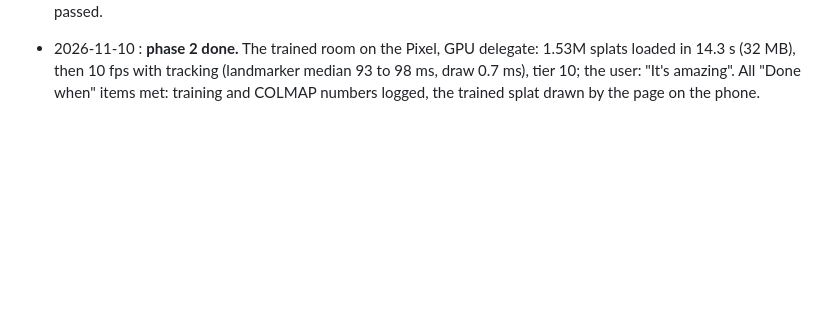
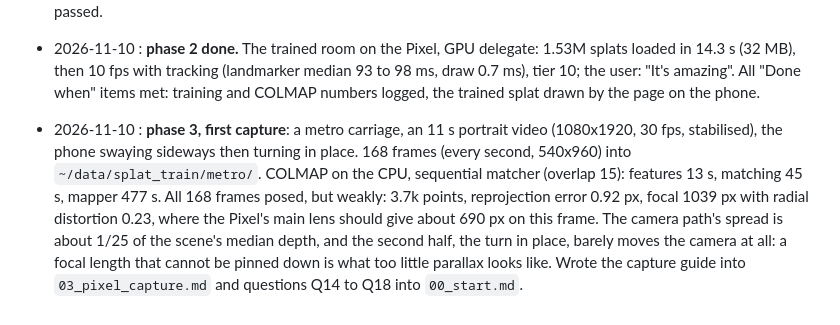
Before and after one commit to Pitrified/abyss, a Markdown page: plans/05_threejs_scene/tracking.md, the part around the change. Drawn GitHub-style; blank space fills up the shorter version.

Commit message:
plans(05): metro capture posed by COLMAP, weakly; parallax finding
Co-Authored-By: Claude Opus 5.5 (1M context) <noreply@anthropic.com>
Claude-Session: https://claude.ai/code/session_01LJLU9ZSxqx31KirLA9VnKM

```diff
--- a/plans/05_threejs_scene/tracking.md
+++ b/plans/05_threejs_scene/tracking.md
@@ -160,3 +160,12 @@ Append-only. Newest at the bottom.
   14.3 s (32 MB), then 10 fps with tracking (landmarker median 93 to 98 ms, draw 0.7 ms), tier 10;
   the user: "It's amazing". All "Done when" items met: training and COLMAP numbers logged, the
   trained splat drawn by the page on the phone.
+- 2026-11-10 : **phase 3, first capture**: a metro carriage, an 11 s portrait video (1080x1920,
+  30 fps, stabilised), the phone swaying sideways then turning in place. 168 frames (every second,
+  540x960) into `~/data/splat_train/metro/`. COLMAP on the CPU, sequential matcher (overlap 15):
+  features 13 s, matching 45 s, mapper 477 s. All 168 frames posed, but weakly: 3.7k points,
+  reprojection error 0.92 px, focal 1039 px with radial distortion 0.23, where the Pixel's main
+  lens should give about 690 px on this frame. The camera path's spread is about 1/25 of the
+  scene's median depth, and the second half, the turn in place, barely moves the camera at all:
+  a focal length that cannot be pinned down is what too little parallax looks like. Wrote the
+  capture guide into `03_pixel_capture.md` and questions Q14 to Q18 into `00_start.md`.
```
